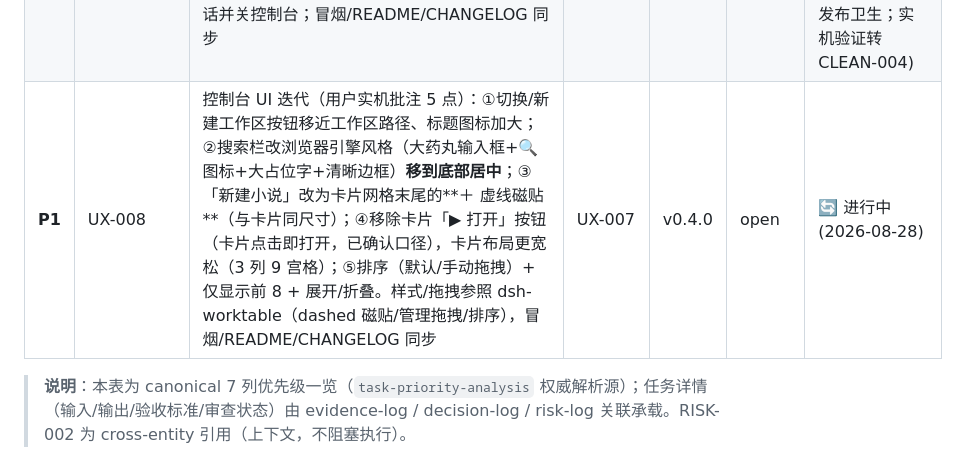
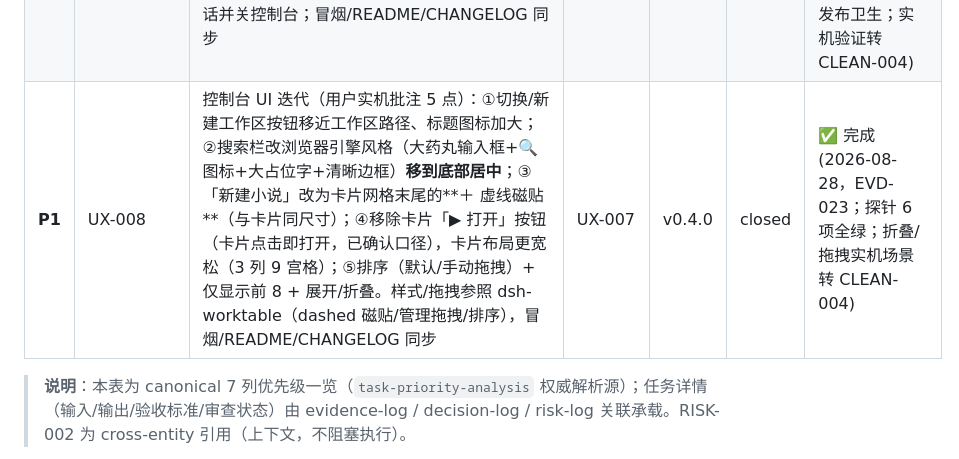
Before and after one commit to peterwangze/dsh-novel-writing, a Markdown page: .governance/plan-tracker.md, the part around the change. Drawn GitHub-style.

Commit message:
UX-008: 证据 EVD-023 + 状态 closed（探针 6 项全绿；折叠/拖拽实机转 CLEAN-004）

```diff
--- a/.governance/plan-tracker.md
+++ b/.governance/plan-tracker.md
@@ -71,7 +71,7 @@
 | **P1** | UX-006 | 工作台重构（dsh-worktable 思路，DEC-013 五项定案）：侧栏「小说工作台」抽屉（书目卡片+绑定状态点+工作区管理）+ 挤法分栏工作区（左导航可折叠｜中内容页签｜右官方对话窗，分隔线可拖+宽度记忆+⇄换边）+ 小说↔会话 1:1 绑定（settings ns 存储，sessions.open 切换，sessions.list 订阅状态镜像）+ 视觉全量 --dsw-alias-* 令牌化；退役 conversation.view 标签页 / input.dock LaunchBar / HUD（DEC-013①⑤）；宿主 Config 增 bindings 字段 + overview 携带；smoke/README/CHANGELOG 同步 | UX-005 | v0.4.0 | closed | ✅ 完成 (2026-08-28，EVD-020；评审 APPROVED-WITH-NOTES——N6 已修·N4 注释已补·N1/N3/N5/N7 非阻断备注；实机验证转 CLEAN-004) |
 | **P2** | CLEAN-004 | UX-006/UX-007 实机浏览器验证清单（重启 DSH 后执行）：①控制台全链路——侧栏标题行开/关（反选）、搜索滤小说+找 session、＋新建表单（创建并开始/仅创建）、卡片状态光效/数据卡片、▶打开=切绑定会话+进分栏（**口径确认**：卡片打开是否要自动进分栏，或仅切会话）、🔗绑定/失效重绑、➤继续工作流；②分栏——分隔线拖拽+宽度记忆（dsh.novel.split.v1）、⇄换边、Esc/✕/反选、脏稿守卫；③降级——sessions 缺席/挤法失败/控制台几何无会话根；④与 dsh-worktable 共存互斥；⑤评审备注处置评估：A-1 抽 launcher.createAndStart 收口三份拷贝、B-1 对话框 Esc 让位、C-1 守卫式 hook 注释/stub、C-2 selector 重建噪音、C-3 聚焦选择器单引号、F-1/F-2/F-3 smoke 断言收紧（z-index 类归属/null 白名单/卡片路径树断言）、H-1 实机行为面清单、H-2 未用 i18n 键清理 | UX-006, UX-007 | v0.4.0 | open | ⏳ 待执行（用户重启后） |
 | **P1** | UX-007 | 工作台入口与工作台界面重构（用户两次实机反馈修正 DEC-014→DEC-015）：侧栏「小说工作台」区块=纯主入口（标题+书目卡片列表，**无 🔍⚙＋ 按钮组**），点击进入**完整工作台界面**（shell.overlay 全屏控制台，**不涵盖对话框**——仅小说工作区创建、小说管理：创建/关键词找 session/小说状态/数据卡片），管理全部界面化卡片按钮；卡片视觉按 dsh-worktable 控制室卡片（状态光效/数据卡片）；点击卡片=切绑定会话并关控制台；冒烟/README/CHANGELOG 同步 | UX-006 | v0.4.0 | closed | ✅ 完成 (2026-08-28，EVD-021；评审 APPROVED-WITH-NOTES——G-1 已修，A-1/F-1~F-3/H-2 归 CLEAN-004/发布卫生；实机验证转 CLEAN-004) |
-| **P1** | UX-008 | 控制台 UI 迭代（用户实机批注 5 点）：①切换/新建工作区按钮移近工作区路径、标题图标加大；②搜索栏改浏览器引擎风格（大药丸输入框+🔍图标+大占位字+清晰边框）**移到底部居中**；③「新建小说」改为卡片网格末尾的**＋ 虚线磁贴**（与卡片同尺寸）；④移除卡片「▶ 打开」按钮（卡片点击即打开，已确认口径），卡片布局更宽松（3 列 9 宫格）；⑤排序（默认/手动拖拽）+ 仅显示前 8 + 展开/折叠。样式/拖拽参照 dsh-worktable（dashed 磁贴/管理拖拽/排序），冒烟/README/CHANGELOG 同步 | UX-007 | v0.4.0 | open | 🔄 进行中 (2026-08-28) |
+| **P1** | UX-008 | 控制台 UI 迭代（用户实机批注 5 点）：①切换/新建工作区按钮移近工作区路径、标题图标加大；②搜索栏改浏览器引擎风格（大药丸输入框+🔍图标+大占位字+清晰边框）**移到底部居中**；③「新建小说」改为卡片网格末尾的**＋ 虚线磁贴**（与卡片同尺寸）；④移除卡片「▶ 打开」按钮（卡片点击即打开，已确认口径），卡片布局更宽松（3 列 9 宫格）；⑤排序（默认/手动拖拽）+ 仅显示前 8 + 展开/折叠。样式/拖拽参照 dsh-worktable（dashed 磁贴/管理拖拽/排序），冒烟/README/CHANGELOG 同步 | UX-007 | v0.4.0 | closed | ✅ 完成 (2026-08-28，EVD-023；探针 6 项全绿；折叠/拖拽实机场景转 CLEAN-004) |
 
 > **说明**：本表为 canonical 7 列优先级一览（`task-priority-analysis` 权威解析源）；任务详情（输入/输出/验收标准/审查状态）由 evidence-log / decision-log / risk-log 关联承载。RISK-002 为 cross-entity 引用（上下文，不阻塞执行）。
 
```
Also changed, not shown: .governance/evidence-log.md (+2 -0 lines).
